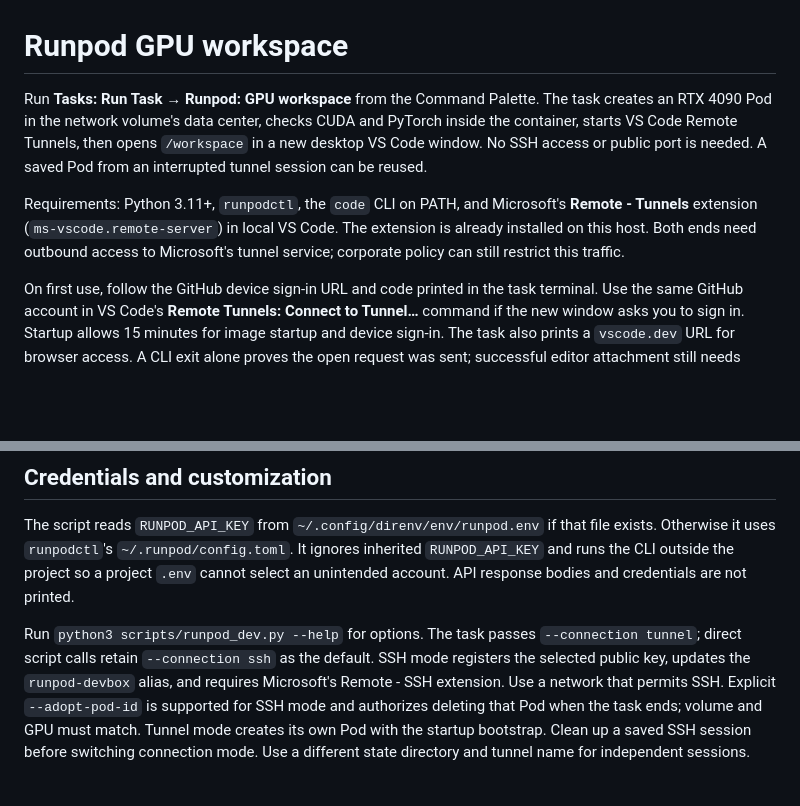
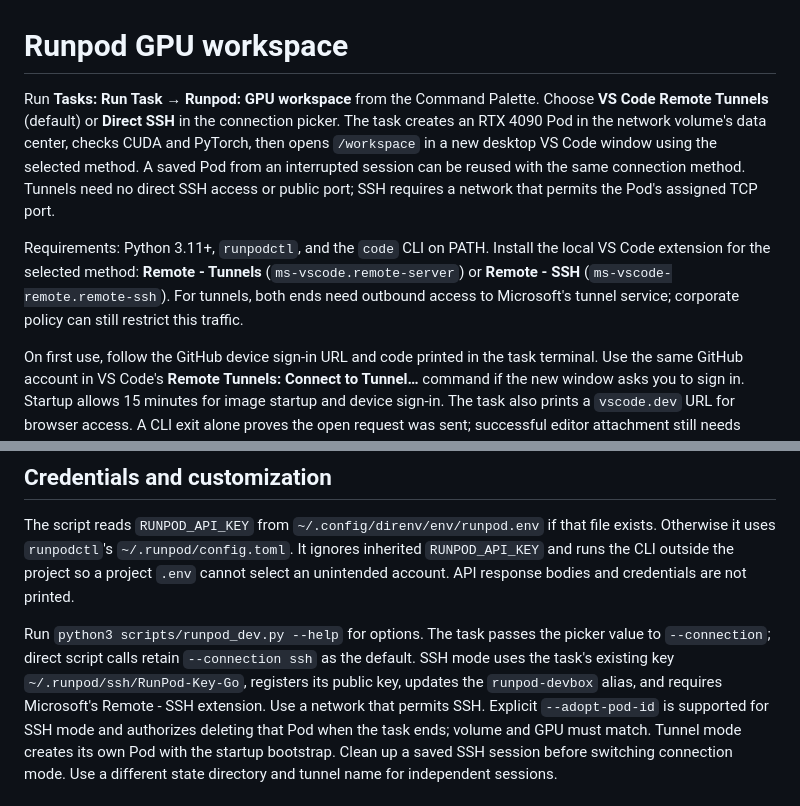
Before and after one commit to dima-koshman/skills, a Markdown page: scripts/runpod_dev.md, 2 parts joined by grey strips. Rendered like a GitHub page; blank space fills up the shorter version.

Commit message:
feat: Enhance Runpod GPU workspace task with connection options and updated documentation

```diff
--- a/scripts/runpod_dev.md
+++ b/scripts/runpod_dev.md
@@ -1,15 +1,18 @@
 # Runpod GPU workspace
 
 Run **Tasks: Run Task → Runpod: GPU workspace** from the Command Palette.
-The task creates an RTX 4090 Pod in the network volume's data center, checks
-CUDA and PyTorch inside the container, starts VS Code Remote Tunnels, then opens
-`/workspace` in a new desktop VS Code window. No SSH access or public port is
-needed. A saved Pod from an interrupted tunnel session can be reused.
+Choose **VS Code Remote Tunnels** (default) or **Direct SSH** in the connection
+picker. The task creates an RTX 4090 Pod in the network volume's data center,
+checks CUDA and PyTorch, then opens `/workspace` in a new desktop VS Code window
+using the selected method. A saved Pod from an interrupted session can be reused
+with the same connection method. Tunnels need no direct SSH access or public port;
+SSH requires a network that permits the Pod's assigned TCP port.
 
-Requirements: Python 3.11+, `runpodctl`, the `code` CLI on PATH, and Microsoft's
-**Remote - Tunnels** extension (`ms-vscode.remote-server`) in local VS Code.
-The extension is already installed on this host. Both ends need outbound access
-to Microsoft's tunnel service; corporate policy can still restrict this traffic.
+Requirements: Python 3.11+, `runpodctl`, and the `code` CLI on PATH. Install the
+local VS Code extension for the selected method: **Remote - Tunnels**
+(`ms-vscode.remote-server`) or **Remote - SSH** (`ms-vscode-remote.remote-ssh`).
+For tunnels, both ends need outbound access to Microsoft's tunnel service;
+corporate policy can still restrict this traffic.
 
 On first use, follow the GitHub device sign-in URL and code printed in the task
 terminal. Use the same GitHub account in VS Code's **Remote Tunnels: Connect to
@@ -44,10 +47,11 @@ The script reads `RUNPOD_API_KEY` from
 runs the CLI outside the project so a project `.env` cannot select an unintended
 account. API response bodies and credentials are not printed.
 
-Run `python3 scripts/runpod_dev.py --help` for options. The task passes
-`--connection tunnel`; direct script calls retain `--connection ssh` as the default.
-SSH mode registers the selected public key, updates the `runpod-devbox` alias,
-and requires Microsoft's Remote - SSH extension. Use a network that permits SSH.
+Run `python3 scripts/runpod_dev.py --help` for options. The task passes the picker
+value to `--connection`; direct script calls retain `--connection ssh` as the default.
+SSH mode uses the task's existing key `~/.runpod/ssh/RunPod-Key-Go`, registers its
+public key, updates the `runpod-devbox` alias, and requires Microsoft's
+Remote - SSH extension. Use a network that permits SSH.
 Explicit `--adopt-pod-id` is supported for SSH mode and authorizes deleting that
 Pod when the task ends; volume and GPU must match. Tunnel mode creates its own
 Pod with the startup bootstrap. Clean up a saved SSH session before switching
```
